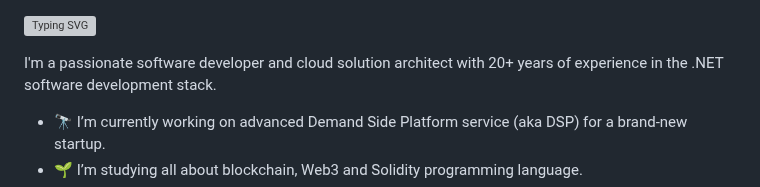
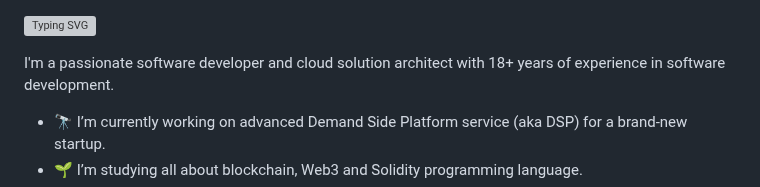
Before and after one commit to NTTLuke/nttluke, a Markdown page: README.md, the part around the change. GitHub-like rendering; grey boxes are pictures that could not be loaded.

```diff
--- a/README.md
+++ b/README.md
@@ -2,7 +2,7 @@
 
 
 
-I'm a passionate software developer and cloud solution architect with 20+ years of experience in the .NET software development stack.
+I'm a passionate software developer and cloud solution architect with 18+ years of experience in software development.
 
 - 🔭 I’m currently working on advanced Demand Side Platform service (aka DSP) for a brand-new startup.
 - 🌱 I’m studying all about blockchain, Web3 and Solidity programming language.
```
